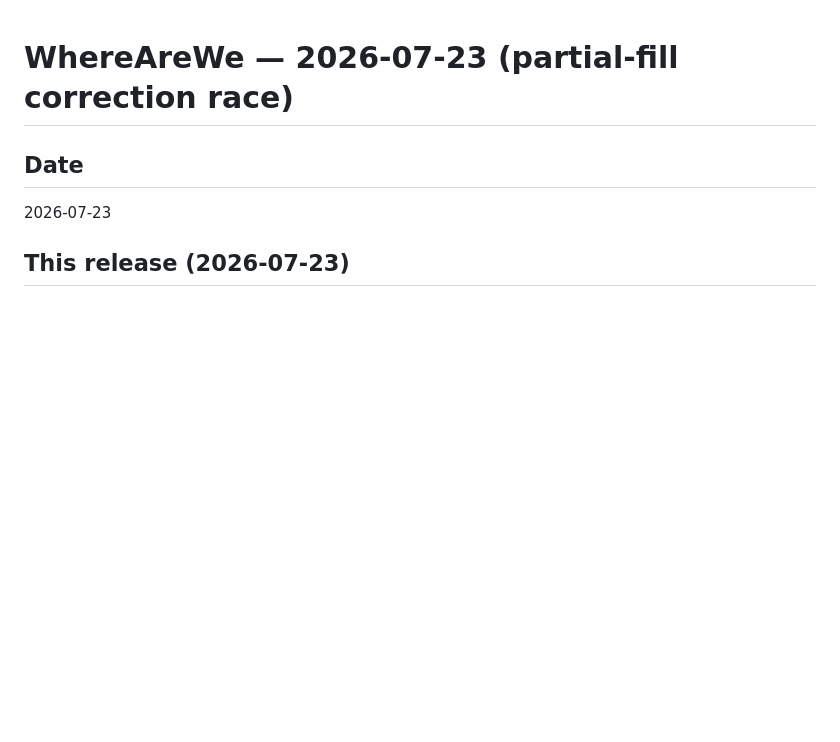
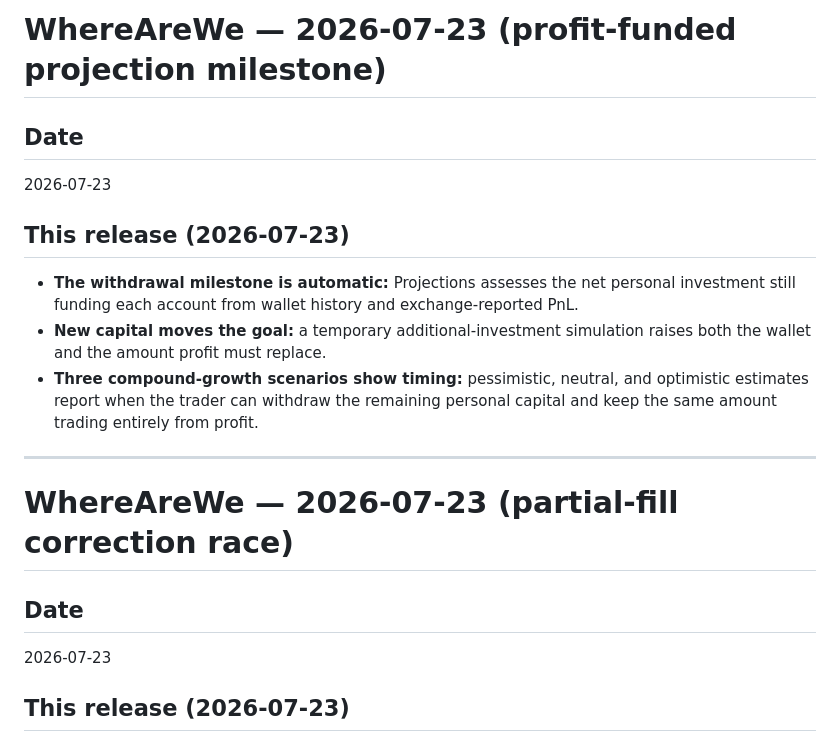
Before and after one commit to kraitebot/ingestion, a Markdown page: WhereAreWe.md, the part around the change. Rendered like a GitHub page; blank space fills up the shorter version.

Commit message:
docs: record profit-funded projection milestone
Co-Authored-By: Codex <codex.com>

```diff
--- a/WhereAreWe.md
+++ b/WhereAreWe.md
@@ -1,3 +1,22 @@
+# WhereAreWe — 2026-07-23 (profit-funded projection milestone)
+
+## Date
+
+2026-07-23
+
+## This release (2026-07-23)
+
+- **The withdrawal milestone is automatic:** Projections assesses the net
+  personal investment still funding each account from wallet history and
+  exchange-reported PnL.
+- **New capital moves the goal:** a temporary additional-investment simulation
+  raises both the wallet and the amount profit must replace.
+- **Three compound-growth scenarios show timing:** pessimistic, neutral, and
+  optimistic estimates report when the trader can withdraw the remaining
+  personal capital and keep the same amount trading entirely from profit.
+
+---
+
 # WhereAreWe — 2026-07-23 (partial-fill correction race)
 
 ## Date
```
